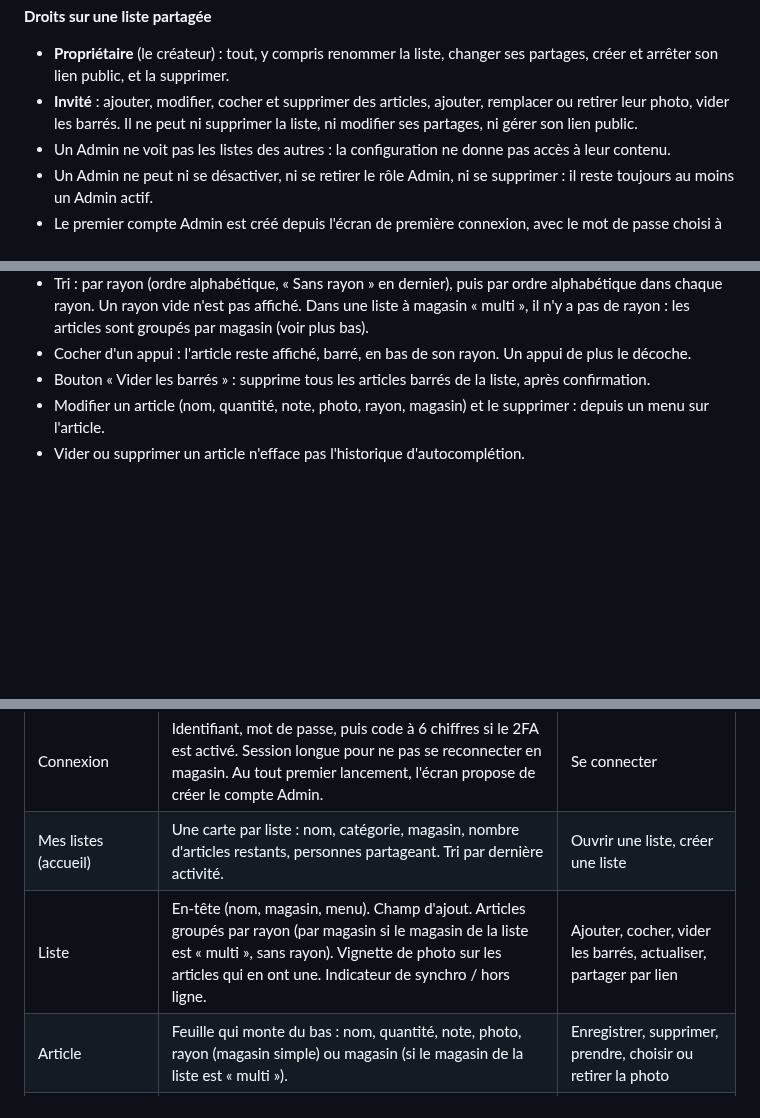
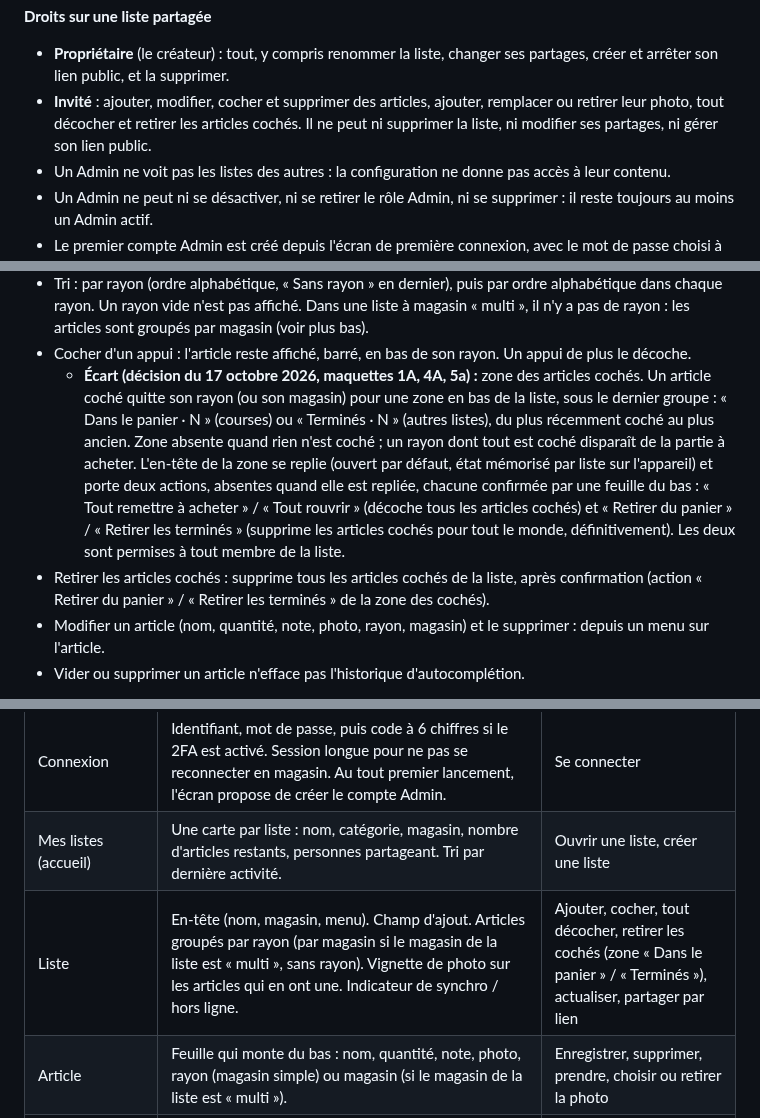
Before and after one commit to magicgg91/listo, a Markdown page: docs/cahier-des-charges.md, 3 parts joined by grey strips. Drawn GitHub-style; blank space fills up the shorter version.

```diff
--- a/docs/cahier-des-charges.md
+++ b/docs/cahier-des-charges.md
@@ -37,7 +37,7 @@ Deux rôles seulement : l'Admin gère la configuration, l'Utilisateur se sert de
 **Droits sur une liste partagée**
 
 - **Propriétaire** (le créateur) : tout, y compris renommer la liste, changer ses partages, créer et arrêter son lien public, et la supprimer.
-- **Invité** : ajouter, modifier, cocher et supprimer des articles, ajouter, remplacer ou retirer leur photo, vider les barrés. Il ne peut ni supprimer la liste, ni modifier ses partages, ni gérer son lien public.
+- **Invité** : ajouter, modifier, cocher et supprimer des articles, ajouter, remplacer ou retirer leur photo, tout décocher et retirer les articles cochés. Il ne peut ni supprimer la liste, ni modifier ses partages, ni gérer son lien public.
 - Un Admin ne voit pas les listes des autres : la configuration ne donne pas accès à leur contenu.
 - Un Admin ne peut ni se désactiver, ni se retirer le rôle Admin, ni se supprimer : il reste toujours au moins un Admin actif.
 - Le premier compte Admin est créé depuis l'écran de première connexion, avec le mot de passe choisi à ce moment. Aucun mot de passe n'est placé dans la configuration.
@@ -64,7 +64,8 @@ Listo gère plusieurs listes nommées, chacune partagée avec les personnes de s
 - Rayon automatique : un article déjà connu reprend son rayon habituel, celui du magasin de la liste (un même article peut avoir un rayon différent d'un magasin à l'autre). Un article nouveau demande son rayon une fois, puis l'application le mémorise. Le rayon reste modifiable.
 - Tri : par rayon (ordre alphabétique, « Sans rayon » en dernier), puis par ordre alphabétique dans chaque rayon. Un rayon vide n'est pas affiché. Dans une liste à magasin « multi », il n'y a pas de rayon : les articles sont groupés par magasin (voir plus bas).
 - Cocher d'un appui : l'article reste affiché, barré, en bas de son rayon. Un appui de plus le décoche.
-- Bouton « Vider les barrés » : supprime tous les articles barrés de la liste, après confirmation.
+  - **Écart (décision du 17 octobre 2026, maquettes 1A, 4A, 5a) :** zone des articles cochés. Un article coché quitte son rayon (ou son magasin) pour une zone en bas de la liste, sous le dernier groupe : « Dans le panier · N » (courses) ou « Terminés · N » (autres listes), du plus récemment coché au plus ancien. Zone absente quand rien n'est coché ; un rayon dont tout est coché disparaît de la partie à acheter. L'en-tête de la zone se replie (ouvert par défaut, état mémorisé par liste sur l'appareil) et porte deux actions, absentes quand elle est repliée, chacune confirmée par une feuille du bas : « Tout remettre à acheter » / « Tout rouvrir » (décoche tous les articles cochés) et « Retirer du panier » / « Retirer les terminés » (supprime les articles cochés pour tout le monde, définitivement). Les deux sont permises à tout membre de la liste.
+- Retirer les articles cochés : supprime tous les articles cochés de la liste, après confirmation (action « Retirer du panier » / « Retirer les terminés » de la zone des cochés).
 - Modifier un article (nom, quantité, note, photo, rayon, magasin) et le supprimer : depuis un menu sur l'article.
 - Vider ou supprimer un article n'efface pas l'historique d'autocomplétion.
 
@@ -117,7 +118,7 @@ Neuf écrans suffisent : les sept des utilisateurs, plus la feuille de partage p
 | --- | --- | --- |
 | Connexion | Identifiant, mot de passe, puis code à 6 chiffres si le 2FA est activé. Session longue pour ne pas se reconnecter en magasin. Au tout premier lancement, l'écran propose de créer le compte Admin. | Se connecter |
 | Mes listes (accueil) | Une carte par liste : nom, catégorie, magasin, nombre d'articles restants, personnes partageant. Tri par dernière activité. | Ouvrir une liste, créer une liste |
-| Liste | En-tête (nom, magasin, menu). Champ d'ajout. Articles groupés par rayon (par magasin si le magasin de la liste est « multi », sans rayon). Vignette de photo sur les articles qui en ont une. Indicateur de synchro / hors ligne. | Ajouter, cocher, vider les barrés, actualiser, partager par lien |
+| Liste | En-tête (nom, magasin, menu). Champ d'ajout. Articles groupés par rayon (par magasin si le magasin de la liste est « multi », sans rayon). Vignette de photo sur les articles qui en ont une. Indicateur de synchro / hors ligne. | Ajouter, cocher, tout décocher, retirer les cochés (zone « Dans le panier » / « Terminés »), actualiser, partager par lien |
 | Article | Feuille qui monte du bas : nom, quantité, note, photo, rayon (magasin simple) ou magasin (si le magasin de la liste est « multi »). | Enregistrer, supprimer, prendre, choisir ou retirer la photo |
 | Créer / modifier une liste | Nom, catégorie, magasin (simple ou « multi », si courses), partage avec les autres utilisateurs. | Enregistrer, supprimer la liste |
 | Réglages | Mot de passe, double authentification (activation par QR code, codes de secours), thème clair / sombre / auto, déconnexion. Lien vers l'administration pour un Admin. **Écart :** aussi « Réinitialiser les données de ce téléphone » et un bloc « À propos » (version installée, développeur, projet). | Changer le mot de passe, activer le 2FA, choisir le thème |
```
Also changed, not shown: other parts of docs/cahier-des-charges.md (+7 -5 lines), README.md (+3 -3 lines), docs/developpement.md (+11 -8 lines), docs/images/liste-courses-cochee.png, docs/images/liste-courses.png, docs/images/liste-taches.png, docs/images/page-publique.png, 7 other files.
